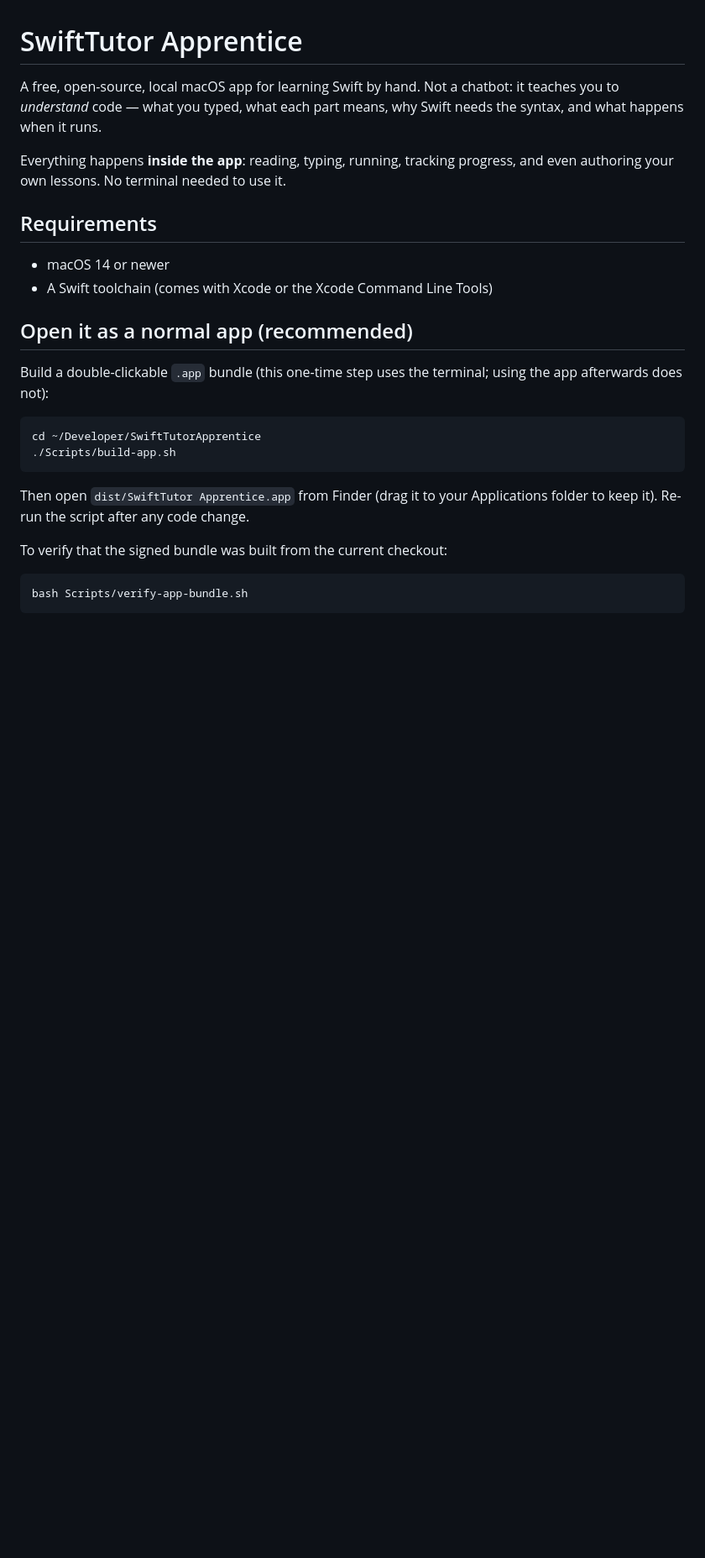
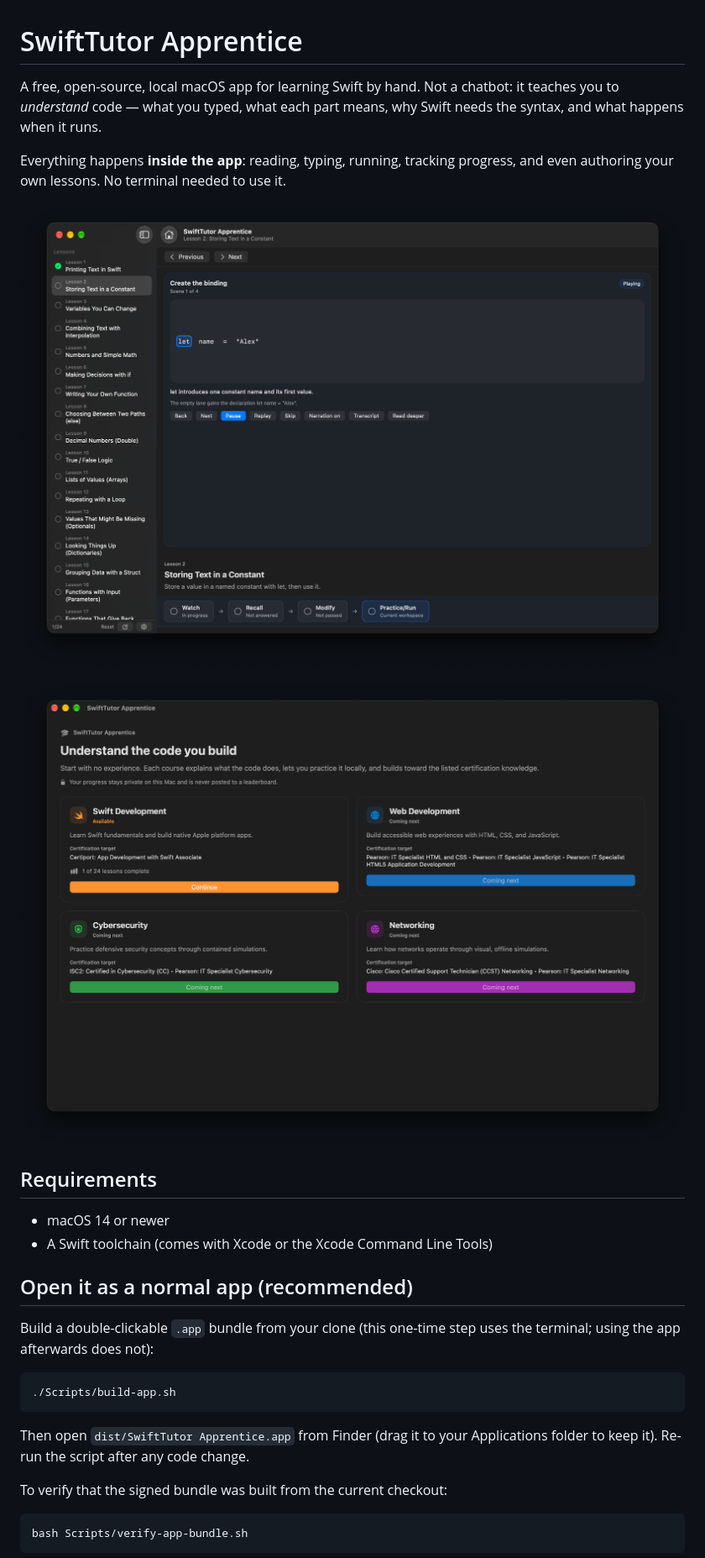
Before and after one commit to 0xFlan/SwiftTutorApprentice, a Markdown page: README.md, the part around one of its changes. Shown at 84% size. Rendered like a GitHub page; pictures changed too: docs/images/course-home.png (added), docs/images/lesson-workspace.png (added); blank space fills up the shorter version.

Commit message:
docs: add app screenshots and refresh README layout

````diff
--- a/README.md
+++ b/README.md
@@ -7,6 +7,10 @@ Swift needs the syntax, and what happens when it runs.
 Everything happens **inside the app**: reading, typing, running, tracking
 progress, and even authoring your own lessons. No terminal needed to use it.
 
+![A Swift lesson in SwiftTutor Apprentice: the lesson list, the animated lesson player, and the Watch, Recall, Modify, Practice/Run steps](docs/images/lesson-workspace.png)
+
+![Course Home, with Swift Development available and three more courses coming next](docs/images/course-home.png)
+
 ## Requirements
 
 - macOS 14 or newer
@@ -14,11 +18,10 @@ progress, and even authoring your own lessons. No terminal needed to use it.
 
 ## Open it as a normal app (recommended)
 
-Build a double-clickable `.app` bundle (this one-time step uses the terminal;
-using the app afterwards does not):
+Build a double-clickable `.app` bundle from your clone (this one-time step uses
+the terminal; using the app afterwards does not):
 
 ```bash
-cd ~/Developer/SwiftTutorApprentice
 ./Scripts/build-app.sh
 ```
 
````
Also changed, not shown: other parts of README.md (+18 -5 lines).
